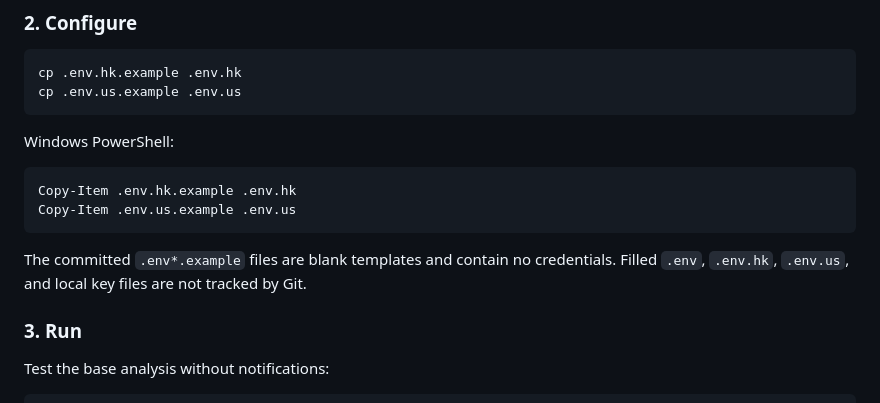
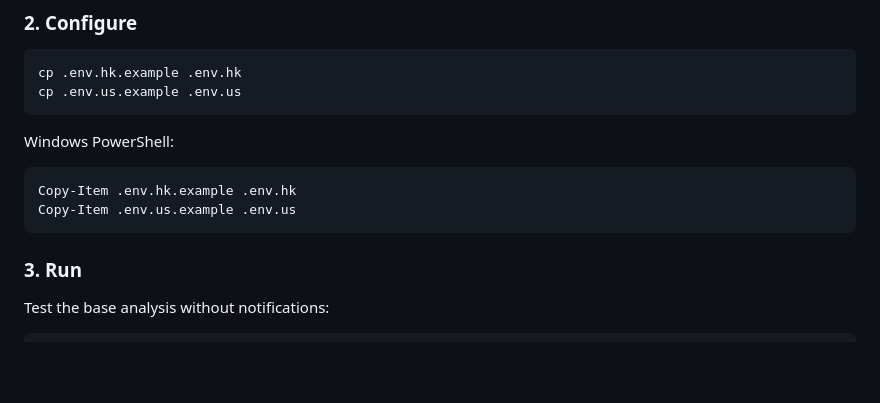
Before and after one commit to Ir1svanquish/hk-us-market-research, a Markdown page: README_EN.md, the part around the change. Rendered like a GitHub page; blank space fills up the shorter version.

Commit message:
Trim internal configuration notes from README

````diff
--- a/README_EN.md
+++ b/README_EN.md
@@ -75,8 +75,6 @@ Windows PowerShell:
 Copy-Item .env.hk.example .env.hk
 Copy-Item .env.us.example .env.us
 ```
-
-The committed `.env*.example` files are blank templates and contain no credentials. Filled `.env`, `.env.hk`, `.env.us`, and local key files are not tracked by Git.
 
 ### 3. Run
 
````
Also changed, not shown: README.md (+0 -2 lines).
